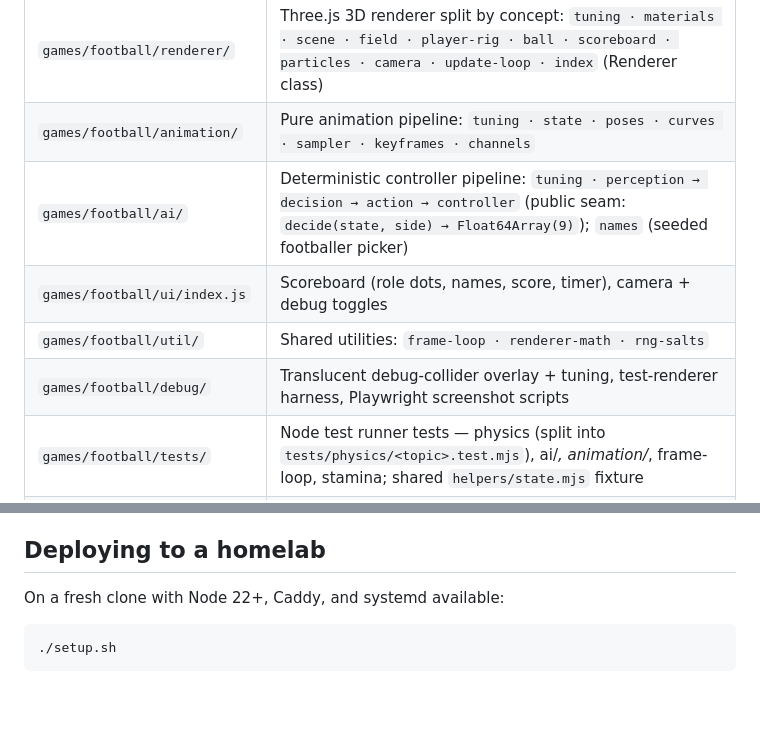
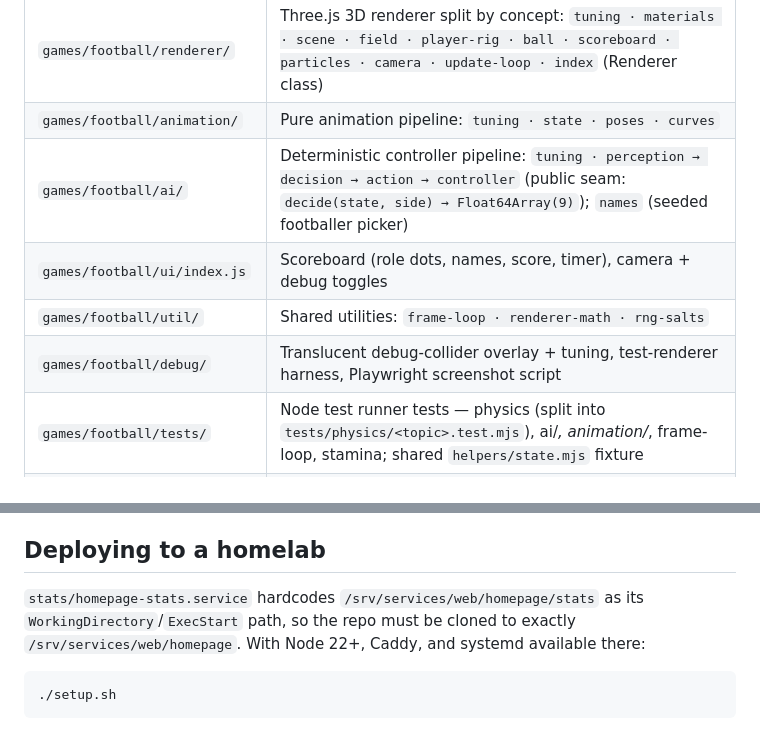
Before and after one commit to xiaomyung/homepage, a Markdown page: README.md, 2 parts joined by grey strips. Drawn GitHub-style; blank space fills up the shorter version.

Commit message:
docs: update README module table and deploy-path note

````diff
--- a/README.md
+++ b/README.md
@@ -50,11 +50,11 @@ Works as-is with any Node 22+ install (Homebrew, nvm, fnm, distro package).
 | `games/football/main.js` | Football game entry point — only file at the root |
 | `games/football/physics/` | Headless physics engine split by concept: `tuning · state · core (tick) · player · push · kick · ball · collisions · geometry · match-flow · index` (public barrel) |
 | `games/football/renderer/` | Three.js 3D renderer split by concept: `tuning · materials · scene · field · player-rig · ball · scoreboard · particles · camera · update-loop · index` (Renderer class) |
-| `games/football/animation/` | Pure animation pipeline: `tuning · state · poses · curves · sampler · keyframes · channels` |
+| `games/football/animation/` | Pure animation pipeline: `tuning · state · poses · curves` |
 | `games/football/ai/` | Deterministic controller pipeline: `tuning · perception → decision → action → controller` (public seam: `decide(state, side) → Float64Array(9)`); `names` (seeded footballer picker) |
 | `games/football/ui/index.js` | Scoreboard (role dots, names, score, timer), camera + debug toggles |
 | `games/football/util/` | Shared utilities: `frame-loop · renderer-math · rng-salts` |
-| `games/football/debug/` | Translucent debug-collider overlay + tuning, test-renderer harness, Playwright screenshot scripts |
+| `games/football/debug/` | Translucent debug-collider overlay + tuning, test-renderer harness, Playwright screenshot script |
 | `games/football/tests/` | Node test runner tests — physics (split into `tests/physics/<topic>.test.mjs`), ai/*, animation/*, frame-loop, stamina; shared `helpers/state.mjs` fixture |
 | `fonts/` | Vendored Iosevka Term woff2 (regular + medium) |
 
@@ -132,7 +132,7 @@ Not every service deserves a card — the dashboard is a launcher, not a status
 
 ## Deploying to a homelab
 
-On a fresh clone with Node 22+, Caddy, and systemd available:
+`stats/homepage-stats.service` hardcodes `/srv/services/web/homepage/stats` as its `WorkingDirectory`/`ExecStart` path, so the repo must be cloned to exactly `/srv/services/web/homepage`. With Node 22+, Caddy, and systemd available there:
 
 ```sh
 ./setup.sh
````
